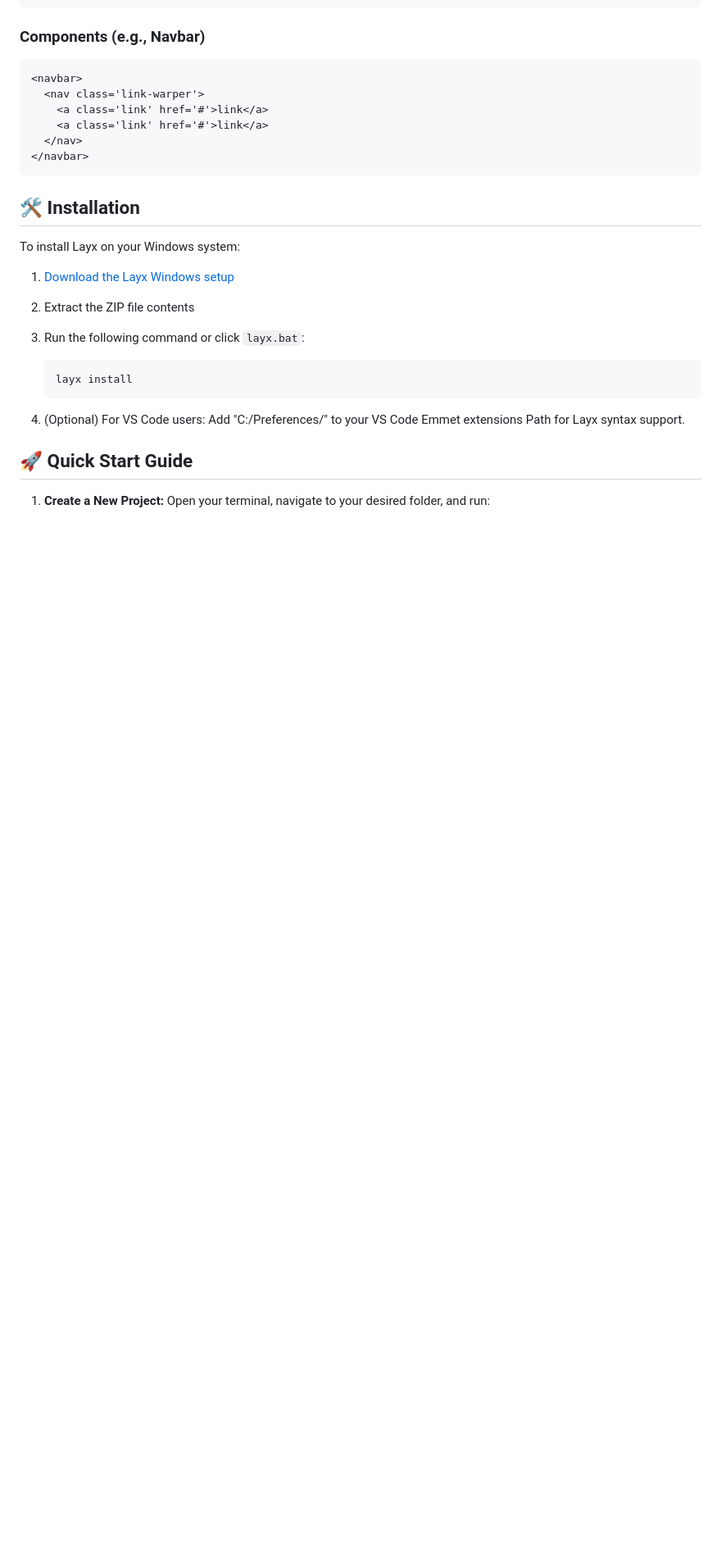
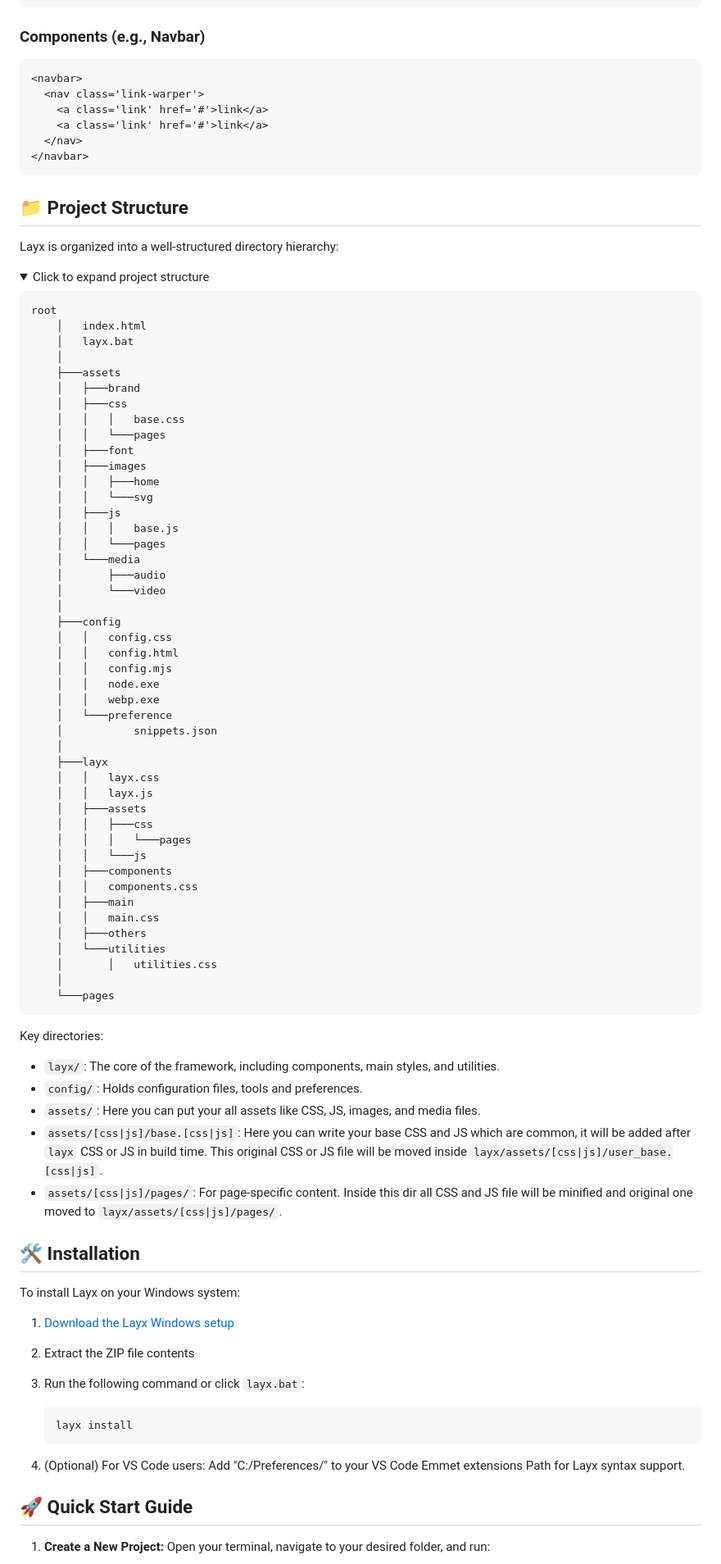
Before and after one commit to arif891/Layx, a Markdown page: README.md, the part around one of its changes. Shown at 82% size. Drawn GitHub-style; folded sections open; blank space fills up the shorter version.

Commit message:
Redme update

````diff
--- a/README.md
+++ b/README.md
@@ -55,6 +72,71 @@ Layx introduces intuitive syntax for common layout elements:
   </nav>
 </navbar>
 ```
+
+## 📁 Project Structure
+
+Layx is organized into a well-structured directory hierarchy:
+
+<details>
+<summary>Click to expand project structure</summary>
+
+```
+root
+    │   index.html
+    │   layx.bat
+    │
+    ├───assets
+    │   ├───brand
+    │   ├───css
+    │   │   │   base.css
+    │   │   └───pages
+    │   ├───font
+    │   ├───images
+    │   │   ├───home
+    │   │   └───svg
+    │   ├───js
+    │   │   │   base.js
+    │   │   └───pages
+    │   └───media
+    │       ├───audio
+    │       └───video
+    │
+    ├───config
+    │   │   config.css
+    │   │   config.html
+    │   │   config.mjs
+    │   │   node.exe
+    │   │   webp.exe
+    │   └───preference
+    │           snippets.json
+    │
+    ├───layx
+    │   │   layx.css
+    │   │   layx.js
+    │   ├───assets
+    │   │   ├───css
+    │   │   │   └───pages
+    │   │   └───js
+    │   ├───components
+    │   │   components.css
+    │   ├───main
+    │   │   main.css
+    │   ├───others
+    │   └───utilities
+    │       │   utilities.css
+    │
+    └───pages
+```
+</details>
+
+Key directories:
+- `layx/`: The core of the framework, including components, main styles, and utilities.
+- `config/`: Holds configuration files, tools and preferences.
+- `assets/`: Here you can put your all assets like CSS, JS, images, and media files.
+- `assets/[css|js]/base.[css|js]`: Here you can write your base CSS and JS which are common, it will be added after `layx`
+   CSS or JS in build time. This original CSS or JS file will be moved inside `layx/assets/[css|js]/user_base.[css|js]`.
+- `assets/[css|js]/pages/`: For page-specific content. Inside this dir all CSS and JS file will be minified and original one
+  moved to `layx/assets/[css|js]/pages/`.
 
 ## 🛠️ Installation
 
````
Also changed, not shown: other parts of README.md (+18 -1 lines).
